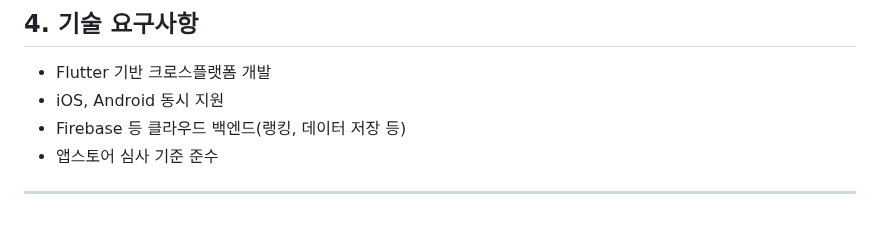
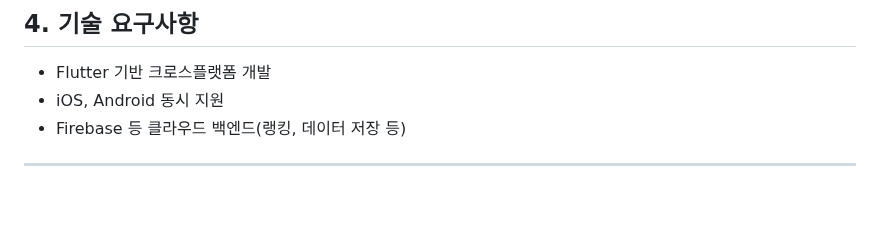
Before and after one commit to AJeonghyun/baseball_quiz, a Markdown page: README.md, the part around the change. Drawn GitHub-style.

```diff
--- a/README.md
+++ b/README.md
@@ -139,6 +139,5 @@
 - Flutter 기반 크로스플랫폼 개발
 - iOS, Android 동시 지원
 - Firebase 등 클라우드 백엔드(랭킹, 데이터 저장 등)
-- 앱스토어 심사 기준 준수
 
 ---
```
